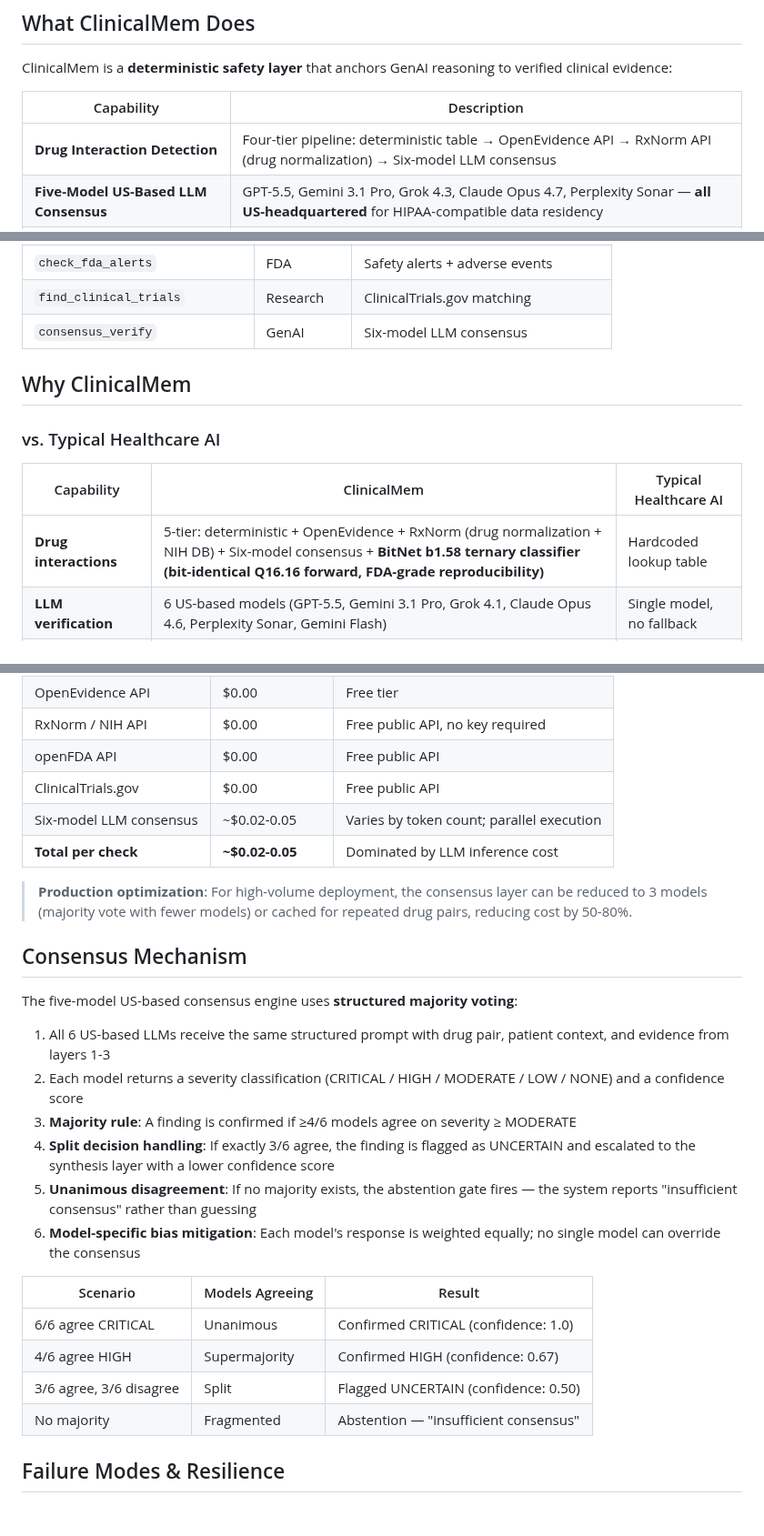
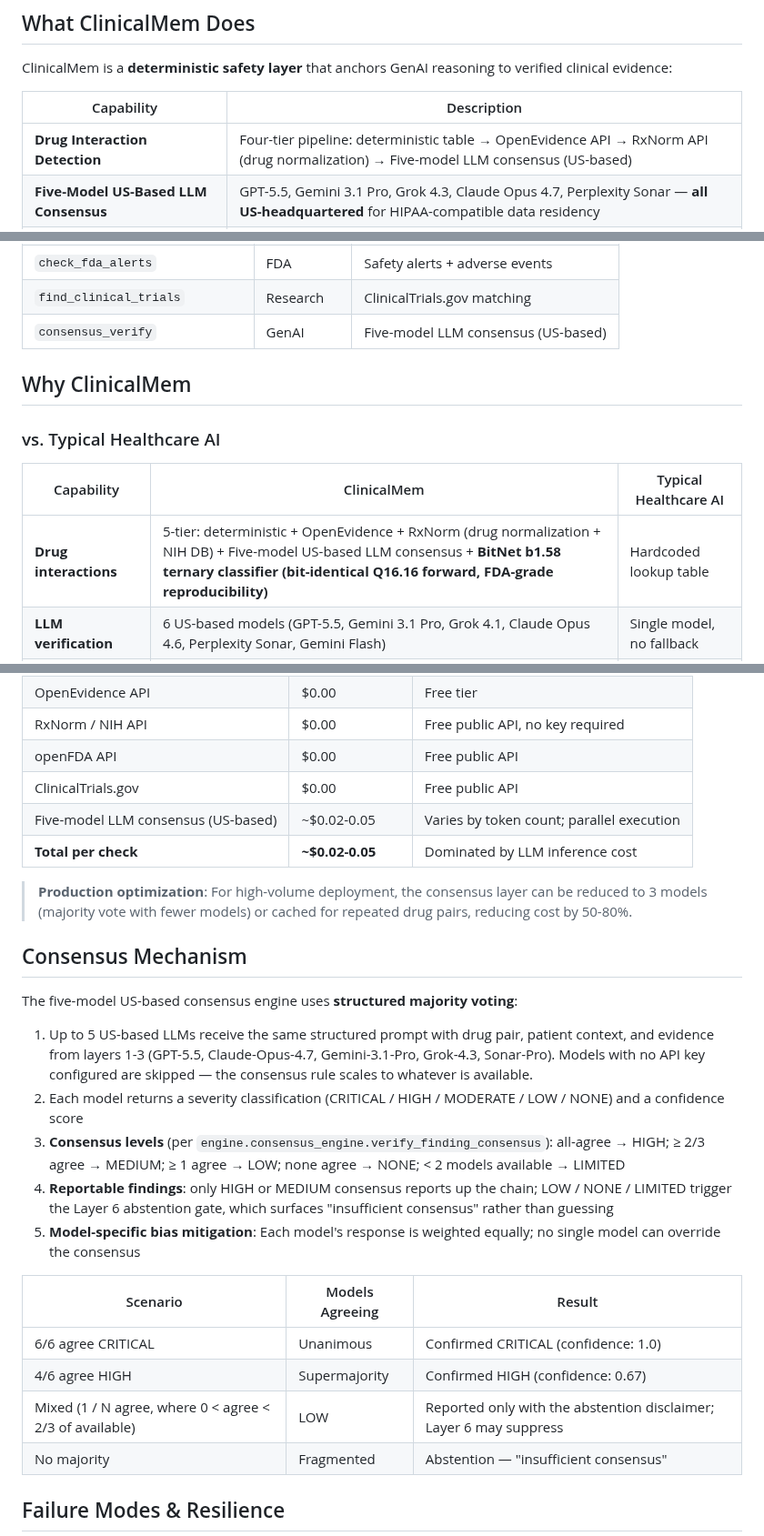
Before and after one commit to star-ga/clinicalmem, a Markdown page: README.md, 3 parts joined by grey strips. Shown at 91% size. GitHub-like rendering; blank space fills up the shorter version.

```diff
--- a/README.md
+++ b/README.md
@@ -48,7 +48,7 @@ ClinicalMem is a **deterministic safety layer** that anchors GenAI reasoning to
 
 | Capability | Description |
 |-----------|-------------|
-| **Drug Interaction Detection** | Four-tier pipeline: deterministic table &rarr; OpenEvidence API &rarr; RxNorm API (drug normalization) &rarr; Six-model LLM consensus |
+| **Drug Interaction Detection** | Four-tier pipeline: deterministic table &rarr; OpenEvidence API &rarr; RxNorm API (drug normalization) &rarr; Five-model LLM consensus (US-based) |
 | **Five-Model US-Based LLM Consensus** | GPT-5.5, Gemini 3.1 Pro, Grok 4.3, Claude Opus 4.7, Perplexity Sonar &mdash; **all US-headquartered** for HIPAA-compatible data residency |
 | **Allergy Cross-Reaction Alerts** | SNOMED CT drug class hierarchy with 8 classes + alias expansion + cross-class detection |
 | **UMLS Cross-Vocabulary Mapping** | ICD-10 &harr; SNOMED CT &harr; LOINC &harr; RxNorm via UMLS Metathesaurus |
@@ -179,7 +179,7 @@ Full BitNet training recipe + corpus build script + reproducibility hashes: [`do
 | `what_if_scenario` | Digital Twin | Simulate medication changes |
 | `check_fda_alerts` | FDA | Safety alerts + adverse events |
 | `find_clinical_trials` | Research | ClinicalTrials.gov matching |
-| `consensus_verify` | GenAI | Six-model LLM consensus |
+| `consensus_verify` | GenAI | Five-model LLM consensus (US-based) |
 
 ## Why ClinicalMem
 
@@ -187,7 +187,7 @@ Full BitNet training recipe + corpus build script + reproducibility hashes: [`do
 
 | Capability | ClinicalMem | Typical Healthcare AI |
 |-----------|-------------|----------------------|
-| **Drug interactions** | 5-tier: deterministic + OpenEvidence + RxNorm (drug normalization + NIH DB) + Six-model consensus + **BitNet b1.58 ternary classifier (bit-identical Q16.16 forward, FDA-grade reproducibility)** | Hardcoded lookup table |
+| **Drug interactions** | 5-tier: deterministic + OpenEvidence + RxNorm (drug normalization + NIH DB) + Five-model US-based LLM consensus + **BitNet b1.58 ternary classifier (bit-identical Q16.16 forward, FDA-grade reproducibility)** | Hardcoded lookup table |
 | **LLM verification** | 6 US-based models (GPT-5.5, Gemini 3.1 Pro, Grok 4.1, Claude Opus 4.6, Perplexity Sonar, Gemini Flash) | Single model, no fallback |
 | **Terminology** | SNOMED CT + RxNorm + UMLS Metathesaurus (ICD-10 &harr; SNOMED &harr; LOINC &harr; RxNorm) | Single vocabulary |
 | **Evidence sources** | Mayo Clinic, Elsevier, NIH/NLM (Epic/Cerner standard), openFDA, ClinicalTrials.gov | None |
@@ -474,7 +474,7 @@ Coverage includes:
 | RxNorm / NIH API | $0.00 | Free public API, no key required |
 | openFDA API | $0.00 | Free public API |
 | ClinicalTrials.gov | $0.00 | Free public API |
-| Six-model LLM consensus | ~$0.02-0.05 | Varies by token count; parallel execution |
+| Five-model LLM consensus (US-based) | ~$0.02-0.05 | Varies by token count; parallel execution |
 | **Total per check** | **~$0.02-0.05** | Dominated by LLM inference cost |
 
 > **Production optimization**: For high-volume deployment, the consensus layer can be reduced to 3 models (majority vote with fewer models) or cached for repeated drug pairs, reducing cost by 50-80%.
@@ -483,18 +483,17 @@ Coverage includes:
 
 The five-model US-based consensus engine uses **structured majority voting**:
 
-1. All 6 US-based LLMs receive the same structured prompt with drug pair, patient context, and evidence from layers 1-3
+1. Up to 5 US-based LLMs receive the same structured prompt with drug pair, patient context, and evidence from layers 1-3 (GPT-5.5, Claude-Opus-4.7, Gemini-3.1-Pro, Grok-4.3, Sonar-Pro). Models with no API key configured are skipped — the consensus rule scales to whatever is available.
 2. Each model returns a severity classification (CRITICAL / HIGH / MODERATE / LOW / NONE) and a confidence score
-3. **Majority rule**: A finding is confirmed if &ge;4/6 models agree on severity &ge; MODERATE
-4. **Split decision handling**: If exactly 3/6 agree, the finding is flagged as UNCERTAIN and escalated to the synthesis layer with a lower confidence score
-5. **Unanimous disagreement**: If no majority exists, the abstention gate fires &mdash; the system reports "insufficient consensus" rather than guessing
-6. **Model-specific bias mitigation**: Each model's response is weighted equally; no single model can override the consensus
+3. **Consensus levels** (per `engine.consensus_engine.verify_finding_consensus`): all-agree → HIGH; &ge; 2/3 agree → MEDIUM; &ge; 1 agree → LOW; none agree → NONE; &lt; 2 models available → LIMITED
+4. **Reportable findings**: only HIGH or MEDIUM consensus reports up the chain; LOW / NONE / LIMITED trigger the Layer 6 abstention gate, which surfaces "insufficient consensus" rather than guessing
+5. **Model-specific bias mitigation**: Each model's response is weighted equally; no single model can override the consensus
 
 | Scenario | Models Agreeing | Result |
 |----------|----------------|--------|
 | 6/6 agree CRITICAL | Unanimous | Confirmed CRITICAL (confidence: 1.0) |
 | 4/6 agree HIGH | Supermajority | Confirmed HIGH (confidence: 0.67) |
-| 3/6 agree, 3/6 disagree | Split | Flagged UNCERTAIN (confidence: 0.50) |
+| Mixed (1 / N agree, where 0 &lt; agree &lt; 2/3 of available) | LOW | Reported only with the abstention disclaimer; Layer 6 may suppress |
 | No majority | Fragmented | Abstention &mdash; "insufficient consensus" |
 
 ## Failure Modes & Resilience
```
Also changed, not shown: other parts of README.md (+7 -7 lines).
